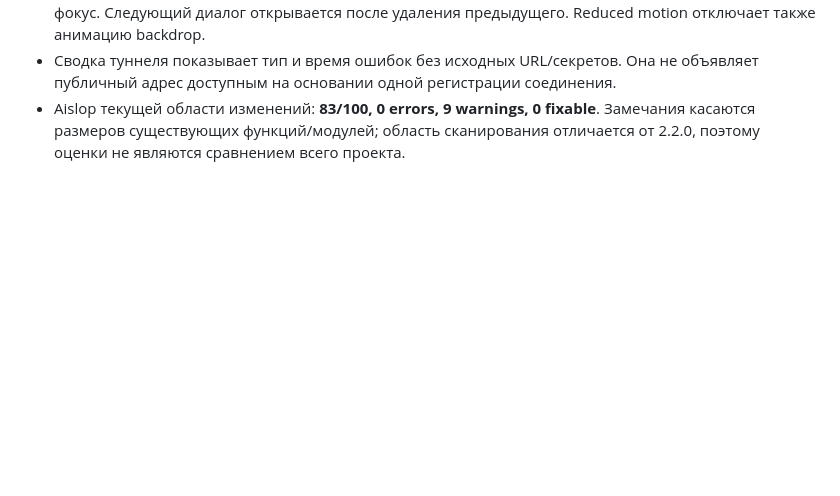
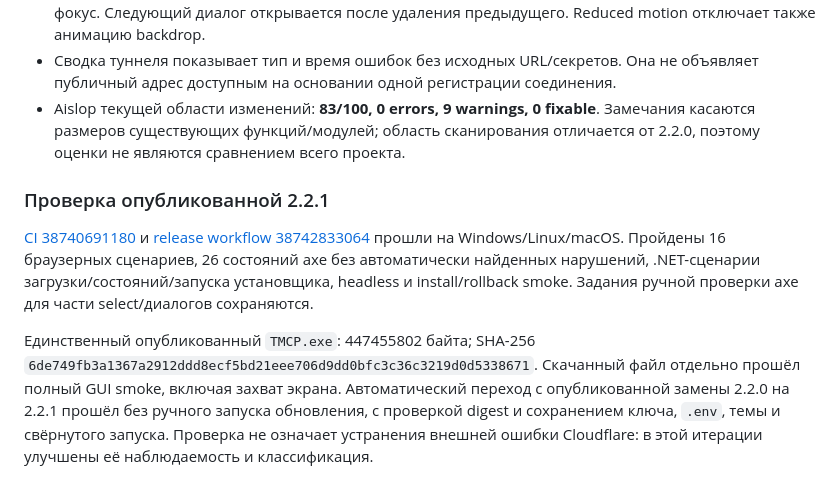
Before and after one commit to HVHBIGNAME/tmcp, a Markdown page: docs/tool-audit.md, the part around the change. GitHub-like rendering; blank space fills up the shorter version.

```diff
--- a/docs/tool-audit.md
+++ b/docs/tool-audit.md
@@ -106,3 +106,9 @@ Aislop на 22 изменённых поддерживаемых файлах: *
 - Диалоги плавно закрываются за 160 мс, сохраняют модальность до конца анимации и возвращают фокус. Следующий диалог открывается после удаления предыдущего. Reduced motion отключает также анимацию backdrop.
 - Сводка туннеля показывает тип и время ошибок без исходных URL/секретов. Она не объявляет публичный адрес доступным на основании одной регистрации соединения.
 - Aislop текущей области изменений: **83/100, 0 errors, 9 warnings, 0 fixable**. Замечания касаются размеров существующих функций/модулей; область сканирования отличается от 2.2.0, поэтому оценки не являются сравнением всего проекта.
+
+### Проверка опубликованной 2.2.1
+
+[CI 38740691180](https://github.com/HVHBIGNAME/tmcp/actions/runs/38740691180) и [release workflow 38742833064](https://github.com/HVHBIGNAME/tmcp/actions/runs/38742833064) прошли на Windows/Linux/macOS. Пройдены 16 браузерных сценариев, 26 состояний axe без автоматически найденных нарушений, .NET-сценарии загрузки/состояний/запуска установщика, headless и install/rollback smoke. Задания ручной проверки axe для части select/диалогов сохраняются.
+
+Единственный опубликованный `TMCP.exe`: 447455802 байта; SHA-256 `6de749fb3a1367a2912ddd8ecf5bd21eee706d9dd0bfc3c36c3219d0d5338671`. Скачанный файл отдельно прошёл полный GUI smoke, включая захват экрана. Автоматический переход с опубликованной замены 2.2.0 на 2.2.1 прошёл без ручного запуска обновления, с проверкой digest и сохранением ключа, `.env`, темы и свёрнутого запуска. Проверка не означает устранения внешней ошибки Cloudflare: в этой итерации улучшены её наблюдаемость и классификация.
```
Also changed, not shown: docs/ui-review.md (+7 -0 lines).
